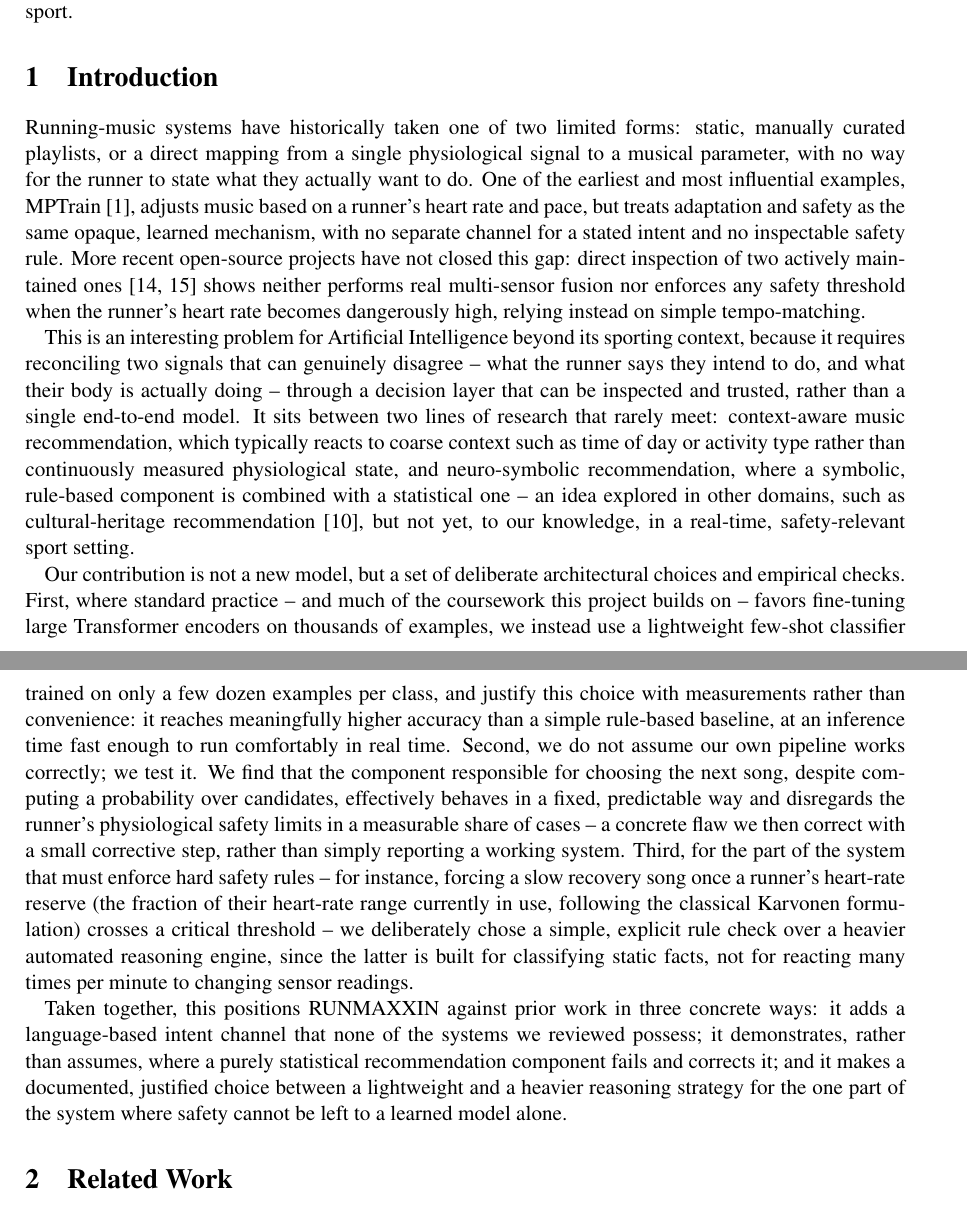
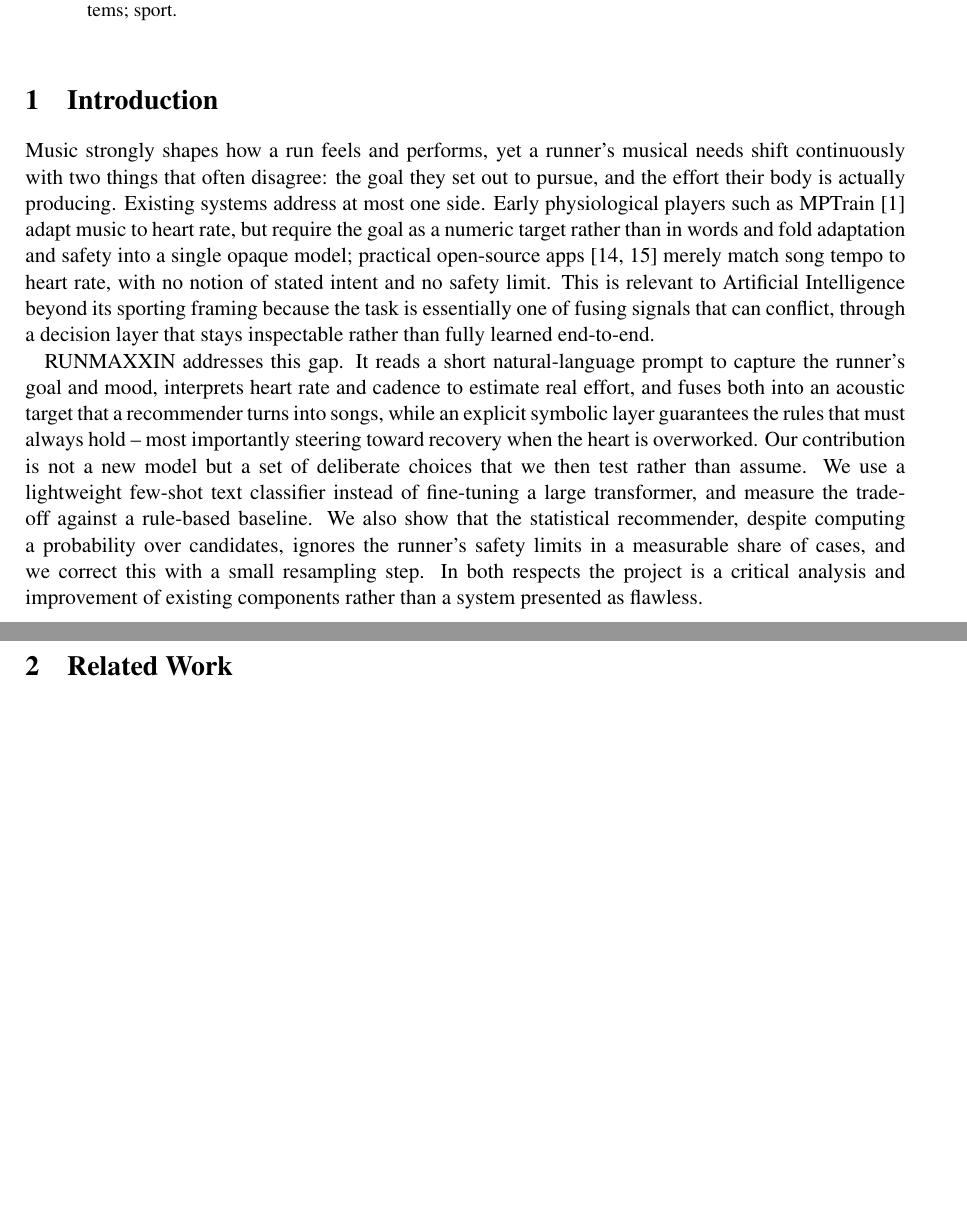
Before and after one commit to daniteg71/RUNMAXXIN, a LaTeX document (paper/main.tex): two parts of pages 1 and 2 of 6, joined at a grey line, cut so that both start at the same text, the shorter picture padded with empty space. Compiled offline with pdfLaTeX.

Commit message:
Paper: center + shrink abstract, condense Introduction to ~40%
Abstract now in a centered, narrower minipage at \small size. Introduction cut from four
paragraphs to two (~230 words) while still covering every required point: problem, relevance
to AI, limitations of existing approaches, what we test/compare, and our personal contribution.

Co-Authored-By: Claude Opus 4.8 <noreply@anthropic.com>

```diff
--- a/paper/main.tex
+++ b/paper/main.tex
@@ -50 +52,7 @@
 
+		\vspace{5pt}
+		\noindent\textbf{Keywords:} natural language processing; physiological sensors; ontology; recommendation systems; sport.
+	\end{minipage}
+	\end{center}
+
+	\vspace{6pt}
@@ -52,13 +59,9 @@
 
 	\section{Introduction}
 
-	Running-music systems have historically taken one of two limited forms: static, manually curated playlists, or a direct mapping from a single physiological signal to a musical parameter, with no way for the runner to state what they actually want to do. One of the earliest and most influential examples, MPTrain~\cite{oliver2006mptrain}, adjusts music based on a runner's heart rate and pace, but treats adaptation and safety as the same opaque, learned mechanism, with no separate channel for a stated intent and no inspectable safety rule. More recent open-source projects have not closed this gap: direct inspection of two actively maintained ones~\cite{wu2020heartbpmusic, ray2018heartbeat} shows neither performs real multi-sensor fusion nor enforces any safety threshold when the runner's heart rate becomes dangerously high, relying instead on simple tempo-matching.
+	Music strongly shapes how a run feels and performs, yet a runner's musical needs shift continuously with two things that often disagree: the goal they set out to pursue, and the effort their body is actually producing. Existing systems address at most one side. Early physiological players such as MPTrain~\cite{oliver2006mptrain} adapt music to heart rate, but require the goal as a numeric target rather than in words and fold adaptation and safety into a single opaque model; practical open-source apps~\cite{wu2020heartbpmusic, ray2018heartbeat} merely match song tempo to heart rate, with no notion of stated intent and no safety limit. This is relevant to Artificial Intelligence beyond its sporting framing because the task is essentially one of fusing signals that can conflict, through a decision layer that stays inspectable rather than fully learned end-to-end.
 
-	This is an interesting problem for Artificial Intelligence beyond its sporting context, because it requires reconciling two signals that can genuinely disagree -- what the runner says they intend to do, and what their body is actually doing -- through a decision layer that can be inspected and trusted, rather than a single end-to-end model. It sits between two lines of research that rarely meet: context-aware music recommendation, which typically reacts to coarse context such as time of day or activity type rather than continuously measured physiological state, and neuro-symbolic recommendation, where a symbolic, rule-based component is combined with a statistical one -- an idea explored in other domains, such as cultural-heritage recommendation~\cite{kutt2026neurosymbolic}, but not yet, to our knowledge, in a real-time, safety-relevant sport setting.
-
-	Our contribution is not a new model, but a set of deliberate architectural choices and empirical checks. First, where standard practice -- and much of the coursework this project builds on -- favors fine-tuning large Transformer encoders on thousands of examples, we instead use a lightweight few-shot classifier trained on only a few dozen examples per class, and justify this choice with measurements rather than convenience: it reaches meaningfully higher accuracy than a simple rule-based baseline, at an inference time fast enough to run comfortably in real time. Second, we do not assume our own pipeline works correctly; we test it. We find that the component responsible for choosing the next song, despite computing a probability over candidates, effectively behaves in a fixed, predictable way and disregards the runner's physiological safety limits in a measurable share of cases -- a concrete flaw we then correct with a small corrective step, rather than simply reporting a working system. Third, for the part of the system that must enforce hard safety rules -- for instance, forcing a slow recovery song once a runner's heart-rate reserve (the fraction of their heart-rate range currently in use, following the classical Karvonen formulation) crosses a critical threshold -- we deliberately chose a simple, explicit rule check over a heavier automated reasoning engine, since the latter is built for classifying static facts, not for reacting many times per minute to changing sensor readings.
-
-	Taken together, this positions RUNMAXXIN against prior work in three concrete ways: it adds a language-based intent channel that none of the systems we reviewed possess; it demonstrates, rather than assumes, where a purely statistical recommendation component fails and corrects it; and it makes a documented, justified choice between a lightweight and a heavier reasoning strategy for the one part of the system where safety cannot be left to a learned model alone.
+	RUNMAXXIN addresses this gap. It reads a short natural-language prompt to capture the runner's goal and mood, interprets heart rate and cadence to estimate real effort, and fuses both into an acoustic target that a recommender turns into songs, while an explicit symbolic layer guarantees the rules that must always hold -- most importantly steering toward recovery when the heart is overworked. Our contribution is not a new model but a set of deliberate choices that we then test rather than assume. We use a lightweight few-shot text classifier instead of fine-tuning a large transformer, and measure the trade-off against a rule-based baseline. We also show that the statistical recommender, despite computing a probability over candidates, ignores the runner's safety limits in a measurable share of cases, and we correct this with a small resampling step. In both respects the project is a critical analysis and improvement of existing components rather than a system presented as flawless.
 
 	% [LAST PARAGRAPH OF INTRO -- report structure -- to be written last]
 
```
Also changed, not shown: paper/main.tex (9 more changed lines).
